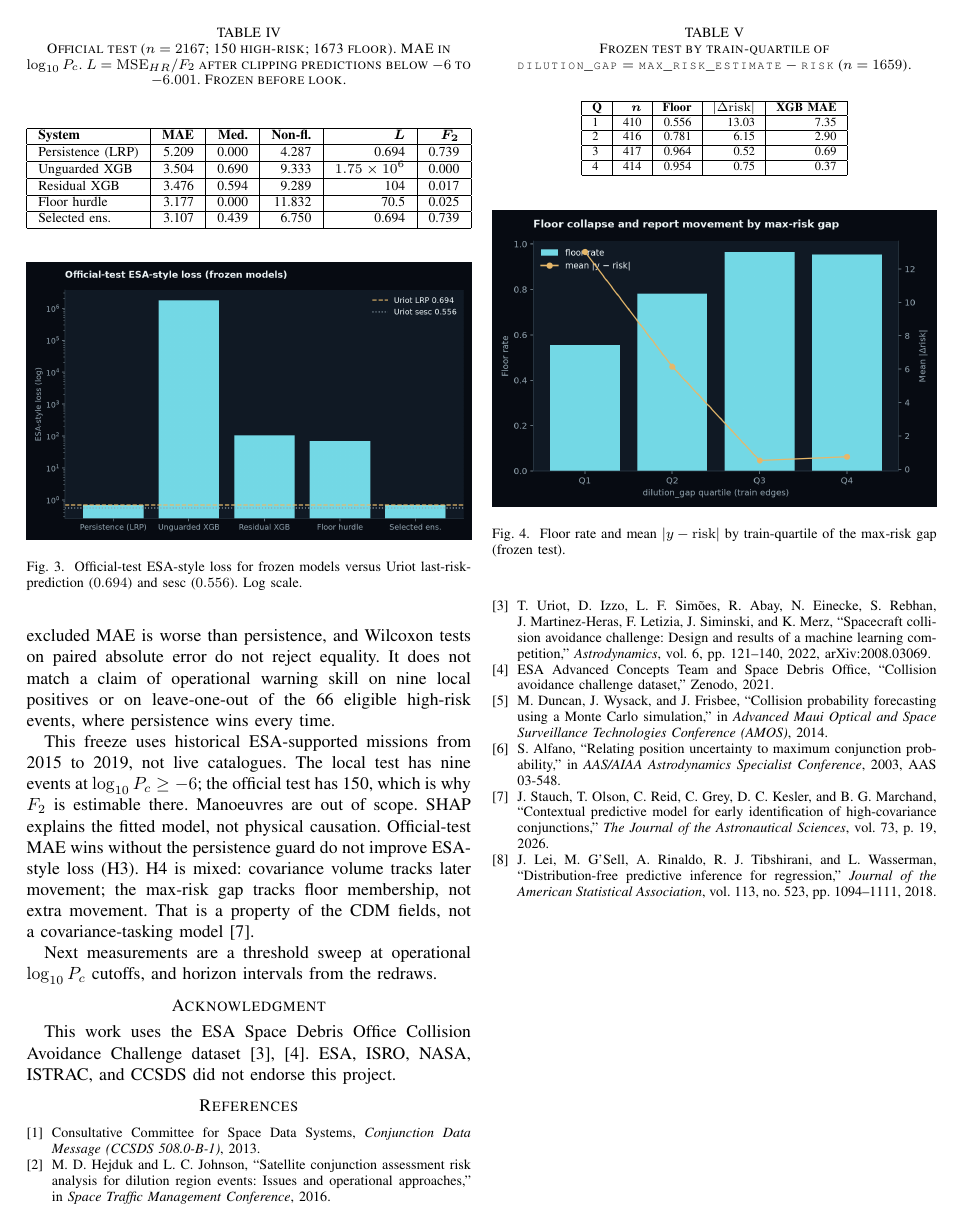
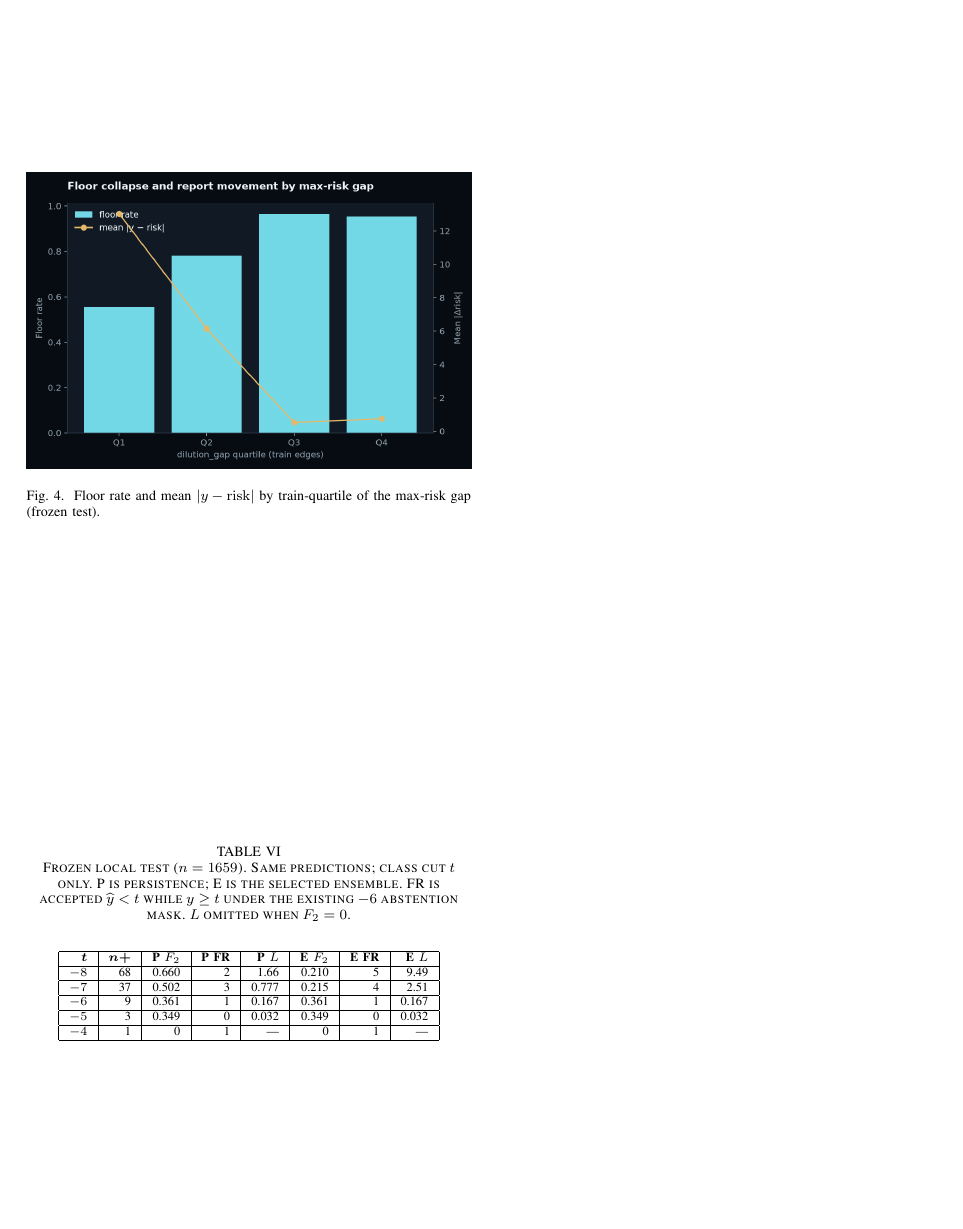
Before and after one commit to ArjunCodess/PRISM, a LaTeX paper (paper/main.tex): page 4 of 4 before the commit and page 5 of 5 after it. Compiled offline with pdfLaTeX.

Commit message:
report threshold sweep in paper
Co-authored-by: Cursor <cursoragent@cursor.com>

```diff
--- a/paper/main.tex
+++ b/paper/main.tex
@@ -204,13 +204,38 @@ Table~\ref{tab:dilution} and Fig.~\ref{fig:dilution} report H4. Combined $\log\d
 \label{fig:dilution}
 \end{figure}
 
+Table~\ref{tab:thresh} reuses the frozen local-test forecasts and changes only the class definition. Operational LEO reaction is nearer $-4$ to $-5$; ESA scored $-6$ so the positive class was large enough to estimate $F_2$. Persistence and the selected ensemble still tie at $-6$ ($n{+}=9$, $L=0.167$, $F_2=0.361$, one accepted false reassurance) and at $-5$ ($n{+}=3$, $L=0.032$, $F_2=0.349$, zero accepted false reassurances). At $-8$ and $-7$ persistence has higher $F_2$ and lower $L$ than the ensemble. At $-4$ a single test event is positive and every frozen system misses it ($F_2=0$). Unguarded XGBoost, residual reconstruction, and the floor hurdle have $F_2=0$ at $-7$ through $-4$.
+
+\begin{table}[t]
+\caption{Frozen local test ($n=1659$). Same predictions; class cut $t$ only. P is persistence; E is the selected ensemble. FR is accepted $\widehat{y}<t$ while $y\ge t$ under the existing $-6$ abstention mask. $L$ omitted when $F_2=0$.}
+\label{tab:thresh}
+\begin{center}
+\scriptsize
+\begin{tabular}{|r|r|r|r|r|r|r|r|}
+\hline
+$\boldsymbol{t}$ & $\boldsymbol{n{+}}$ & \textbf{P $F_2$} & \textbf{P FR} & \textbf{P $L$} & \textbf{E $F_2$} & \textbf{E FR} & \textbf{E $L$} \\
+\hline
+$-8$ & 68 & 0.660 & 2 & 1.66 & 0.210 & 5 & 9.49 \\
+\hline
+$-7$ & 37 & 0.502 & 3 & 0.777 & 0.215 & 4 & 2.51 \\
+\hline
+$-6$ & 9 & 0.361 & 1 & 0.167 & 0.361 & 1 & 0.167 \\
+\hline
+$-5$ & 3 & 0.349 & 0 & 0.032 & 0.349 & 0 & 0.032 \\
+\hline
+$-4$ & 1 & 0 & 1 & --- & 0 & 1 & --- \\
+\hline
+\end{tabular}
+\end{center}
+\end{table}
+
 \section{Discussion}
 
 The 2019 challenge already showed that beating persistence on ESA-style loss is hard~\cite{uriot2021}. The contribution attempted here is not a second leaderboard entry. It is a measurement of \emph{when} CDM history still contains extra information, and of the fact that mean error and high-risk decisions are different jobs. Large early covariance can dilute $P_c$~\cite{alfano2003}; later contraction often drops reported risk~\cite{hejduk2016}. That physical picture matches a horizon-dependent learned advantage and a mean wrecked by floor collapses: 1352 of 1659 test labels are at $-30$, floor-excluded MAE is worse than persistence, and Wilcoxon tests on paired absolute error do not reject equality. It does not match a claim of operational warning skill on nine local positives or on leave-one-out of the 66 eligible high-risk events, where persistence wins every time.
 
-This freeze uses historical ESA-supported missions from 2015 to 2019, not live catalogues. The local test has nine events at $\log_{10} P_c \ge -6$; the official test has 150, which is why $F_2$ is estimable there. Manoeuvres are out of scope. SHAP explains the fitted model, not physical causation. Official-test MAE wins without the persistence guard do not improve ESA-style loss (H3). H4 is mixed: covariance volume tracks later movement; the max-risk gap tracks floor membership, not extra movement. That is a property of the CDM fields, not a covariance-tasking model~\cite{stauch2026}.
+This freeze uses historical ESA-supported missions from 2015 to 2019, not live catalogues. The local test has nine events at $\log_{10} P_c \ge -6$ and three at $-5$; the official test has 150 at $-6$, which is why $F_2$ is estimable there. Manoeuvres are out of scope. SHAP explains the fitted model, not physical causation. Official-test MAE wins without the persistence guard do not improve ESA-style loss (H3). Changing the class cut without retuning does not create operational warning skill: the persistence--ensemble tie at $-6$ remains at $-5$, and the single $-4$ positive is missed. H4 is mixed: covariance volume tracks later movement; the max-risk gap tracks floor membership, not extra movement. That is a property of the CDM fields, not a covariance-tasking model~\cite{stauch2026}.
 
-Next measurements are a threshold sweep at operational $\log_{10} P_c$ cutoffs, and horizon intervals from the redraws.
+Next measurements are publication figures with SI-style axes, and horizon intervals from the redraws.
 
 \section*{Acknowledgment}
 
```
Also changed, not shown: README.md, paper/main.pdf, paper/main.tex (8 more changed lines).
